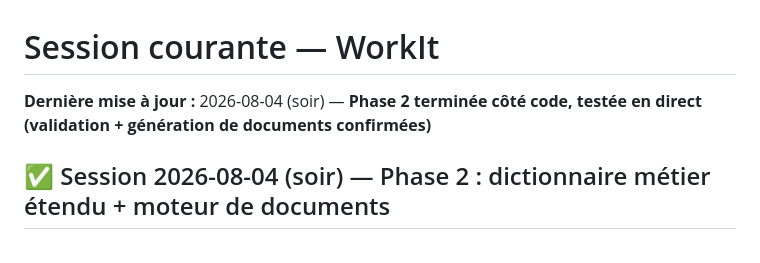
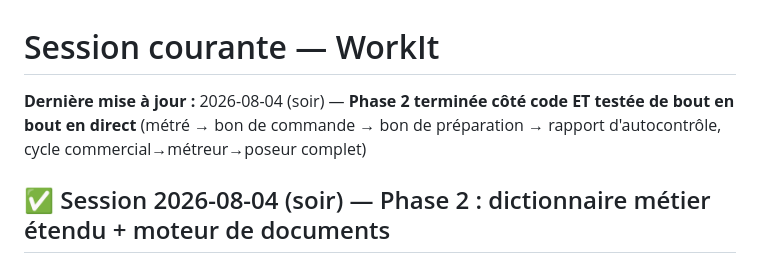
Before and after one commit to Crysal06460/workit, a Markdown page: _claude_sessions/session_courante.md, the part around one of its changes. Rendered like a GitHub page.

```diff
--- a/_claude_sessions/session_courante.md
+++ b/_claude_sessions/session_courante.md
@@ -1,6 +1,7 @@
 # Session courante — WorkIt
 
-**Dernière mise à jour :** 2026-08-04 (soir) — **Phase 2 terminée côté code, testée en direct (validation + génération de documents confirmées)**
+**Dernière mise à jour :** 2026-08-04 (soir) — **Phase 2 terminée côté code ET testée de bout en bout en direct**
+(métré → bon de commande → bon de préparation → rapport d'autocontrôle, cycle commercial→métreur→poseur complet)
 
 ## ✅ Session 2026-08-04 (soir) — Phase 2 : dictionnaire métier étendu + moteur de documents
 
```
Also changed, not shown: other parts of _claude_sessions/session_courante.md (+41 -31 lines), _claude_sessions/roadmap_plateforme_multimetier.md (+7 -6 lines).
